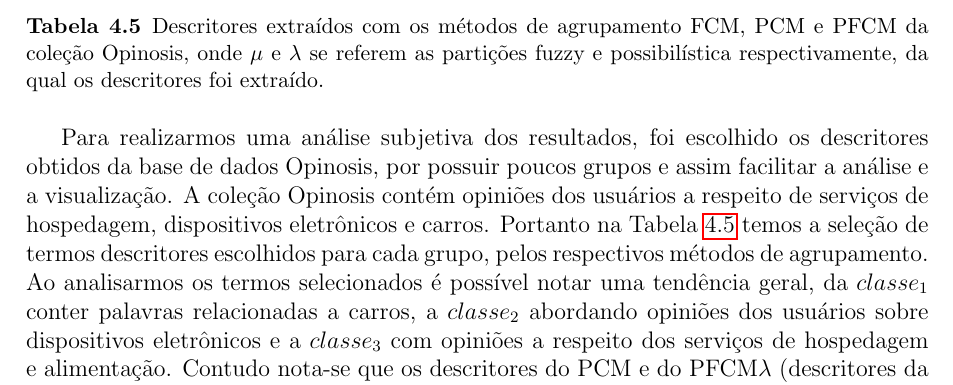
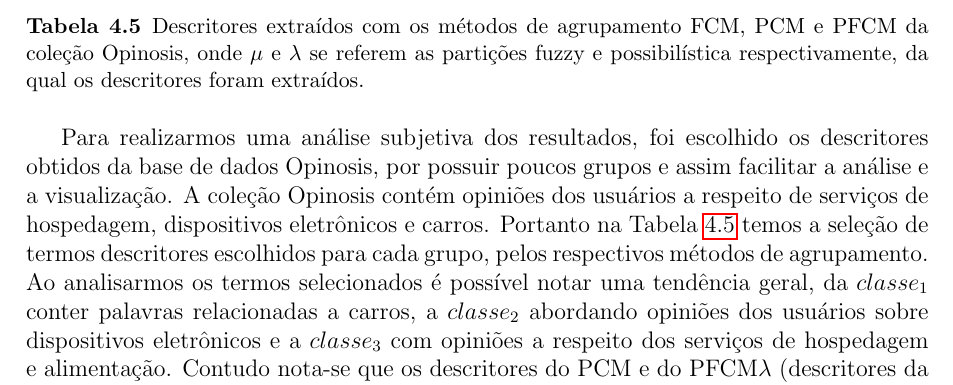
Before and after one commit to PGCOMP-UFBA/pgcomp-ufba-latex, a LaTeX thesis (template-bsc.tex, which reads experimentos.tex): part of page 57 of 64, cut so that both start at the same text. Compiled offline with pdfLaTeX.

Commit message:
Small fixes in grammar

```diff
--- a/experimentos.tex
+++ b/experimentos.tex
@@ -434,7 +434,7 @@ compreender melhor se os termos obtidos fazem sentido.
   \end{tabular}
   \caption{Descritores extraídos com os métodos de agrupamento FCM, PCM e PFCM da coleção Opinosis,
   onde $\mu$ e $\lambda$ se referem as partições fuzzy e possibilística respectivamente, da qual os
-descritores foi extraído.}
+descritores foram extraídos.}
   \label{table:pfcmdescriptors}
 \end{table}
 
```
Also changed, not shown: main.pdf.
